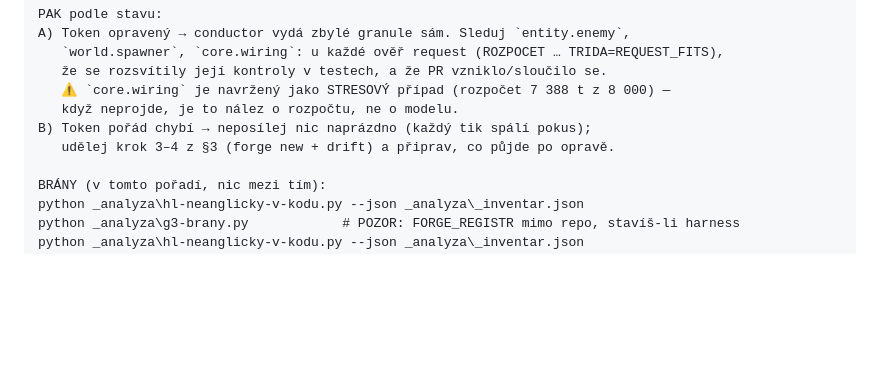
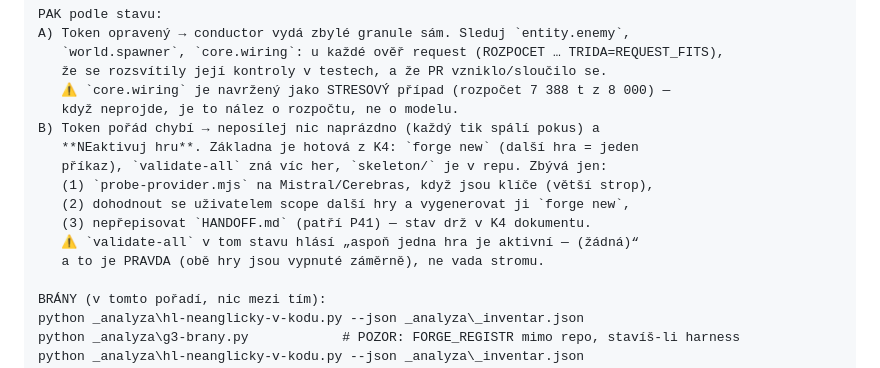
Before and after one commit to ssevcikm-spec/forge-orchestra, a Markdown page: K4-PILOT-COIN-PICKER.md, the part around the change. Rendered like a GitHub page; blank space fills up the shorter version.

Commit message:
K4: prompt pro dalsi session - case B je vykonany (forge new + validate-all hotove)

```diff
--- a/K4-PILOT-COIN-PICKER.md
+++ b/K4-PILOT-COIN-PICKER.md
@@ -297,8 +297,14 @@ A) Token opravený → conductor vydá zbylé granule sám. Sleduj `entity.enemy
    že se rozsvítily její kontroly v testech, a že PR vzniklo/sloučilo se.
    ⚠ `core.wiring` je navržený jako STRESOVÝ případ (rozpočet 7 388 t z 8 000) —
    když neprojde, je to nález o rozpočtu, ne o modelu.
-B) Token pořád chybí → neposílej nic naprázdno (každý tik spálí pokus);
-   udělej krok 3–4 z §3 (forge new + drift) a připrav, co půjde po opravě.
+B) Token pořád chybí → neposílej nic naprázdno (každý tik spálí pokus) a
+   **NEaktivuj hru**. Základna je hotová z K4: `forge new` (další hra = jeden
+   příkaz), `validate-all` zná víc her, `skeleton/` je v repu. Zbývá jen:
+   (1) `probe-provider.mjs` na Mistral/Cerebras, když jsou klíče (větší strop),
+   (2) dohodnout se uživatelem scope další hry a vygenerovat ji `forge new`,
+   (3) nepřepisovat `HANDOFF.md` (patří P41) — stav drž v K4 dokumentu.
+   ⚠ `validate-all` v tom stavu hlásí „aspoň jedna hra je aktivní — (žádná)“
+   a to je PRAVDA (obě hry jsou vypnuté záměrně), ne vada stromu.
 
 BRÁNY (v tomto pořadí, nic mezi tím):
 python _analyza\hl-neanglicky-v-kodu.py --json _analyza\_inventar.json
```
